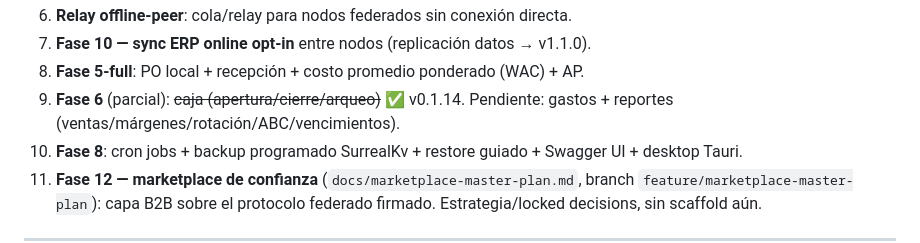
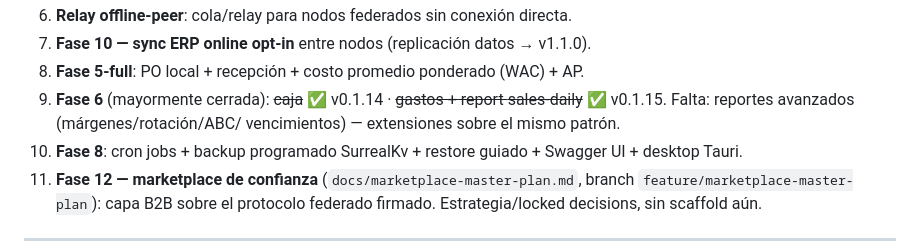
Before and after one commit to pabloalvarez99/pharma-server, a Markdown page: bitacora.md, the part around one of its changes. GitHub-like rendering.

```diff
--- a/bitacora.md
+++ b/bitacora.md
@@ -77,8 +77,9 @@ NO acá.
 6. **Relay offline-peer**: cola/relay para nodos federados sin conexión directa.
 7. **Fase 10 — sync ERP online opt-in** entre nodos (replicación datos → v1.1.0).
 8. **Fase 5-full**: PO local + recepción + costo promedio ponderado (WAC) + AP.
-9. **Fase 6** (parcial): ~~caja (apertura/cierre/arqueo)~~ ✅ v0.1.14.
-   Pendiente: gastos + reportes (ventas/márgenes/rotación/ABC/vencimientos).
+9. **Fase 6** (mayormente cerrada): ~~caja~~ ✅ v0.1.14 · ~~gastos + report
+   sales-daily~~ ✅ v0.1.15. Falta: reportes avanzados (márgenes/rotación/ABC/
+   vencimientos) — extensiones sobre el mismo patrón.
 10. **Fase 8**: cron jobs + backup programado SurrealKv + restore guiado +
     Swagger UI + desktop Tauri.
 11. **Fase 12 — marketplace de confianza** (`docs/marketplace-master-plan.md`,
```
Also changed, not shown: other parts of bitacora.md (+19 -3 lines).
